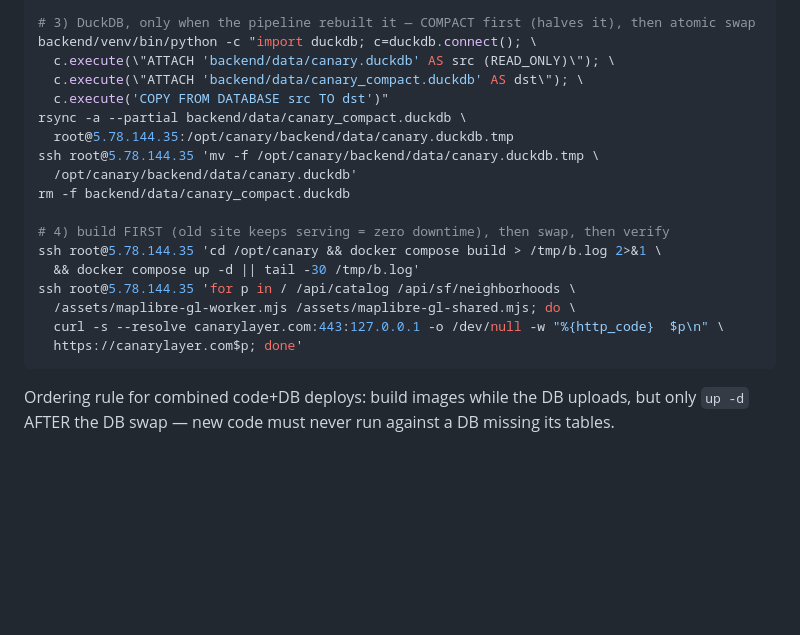
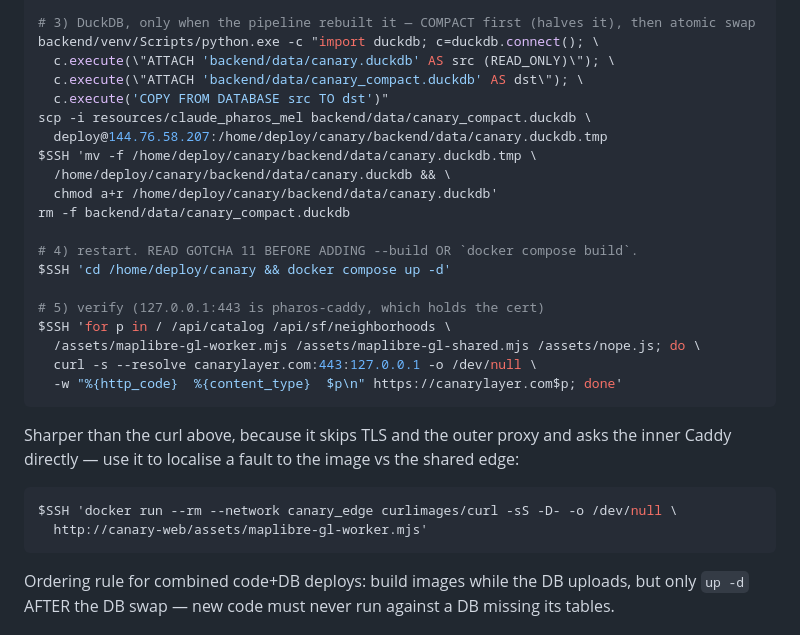
Before and after one commit to nessa01macias/canary, a Markdown page: DEPLOY.md, the part around one of its changes. GitHub-like rendering; blank space fills up the shorter version.

````diff
--- a/DEPLOY.md
+++ b/DEPLOY.md
@@ -45,22 +82,32 @@ rsync -a backend/data/raw/overture_places/ root@5.78.144.35:/opt/canary/backend/
 
 # 3) DuckDB, only when the pipeline rebuilt it — COMPACT first (halves it), then atomic swap
-backend/venv/bin/python -c "import duckdb; c=duckdb.connect(); \
+backend/venv/Scripts/python.exe -c "import duckdb; c=duckdb.connect(); \
   c.execute(\"ATTACH 'backend/data/canary.duckdb' AS src (READ_ONLY)\"); \
   c.execute(\"ATTACH 'backend/data/canary_compact.duckdb' AS dst\"); \
   c.execute('COPY FROM DATABASE src TO dst')"
-rsync -a --partial backend/data/canary_compact.duckdb \
-  root@5.78.144.35:/opt/canary/backend/data/canary.duckdb.tmp
-ssh root@5.78.144.35 'mv -f /opt/canary/backend/data/canary.duckdb.tmp \
-  /opt/canary/backend/data/canary.duckdb'
+scp -i resources/claude_pharos_mel backend/data/canary_compact.duckdb \
+  deploy@144.76.58.207:/home/deploy/canary/backend/data/canary.duckdb.tmp
+$SSH 'mv -f /home/deploy/canary/backend/data/canary.duckdb.tmp \
+  /home/deploy/canary/backend/data/canary.duckdb && \
+  chmod a+r /home/deploy/canary/backend/data/canary.duckdb'
 rm -f backend/data/canary_compact.duckdb
 
-# 4) build FIRST (old site keeps serving = zero downtime), then swap, then verify
-ssh root@5.78.144.35 'cd /opt/canary && docker compose build > /tmp/b.log 2>&1 \
-  && docker compose up -d || tail -30 /tmp/b.log'
-ssh root@5.78.144.35 'for p in / /api/catalog /api/sf/neighborhoods \
-  /assets/maplibre-gl-worker.mjs /assets/maplibre-gl-shared.mjs; do \
-  curl -s --resolve canarylayer.com:443:127.0.0.1 -o /dev/null -w "%{http_code}  $p\n" \
-  https://canarylayer.com$p; done'
+# 4) restart. READ GOTCHA 11 BEFORE ADDING --build OR `docker compose build`.
+$SSH 'cd /home/deploy/canary && docker compose up -d'
+
+# 5) verify (127.0.0.1:443 is pharos-caddy, which holds the cert)
+$SSH 'for p in / /api/catalog /api/sf/neighborhoods \
+  /assets/maplibre-gl-worker.mjs /assets/maplibre-gl-shared.mjs /assets/nope.js; do \
+  curl -s --resolve canarylayer.com:443:127.0.0.1 -o /dev/null \
+  -w "%{http_code}  %{content_type}  $p\n" https://canarylayer.com$p; done'
+```
+
+Sharper than the curl above, because it skips TLS and the outer proxy and asks the inner
+Caddy directly — use it to localise a fault to the image vs the shared edge:
+
+```bash
+$SSH 'docker run --rm --network canary_edge curlimages/curl -sS -D- -o /dev/null \
+  http://canary-web/assets/maplibre-gl-worker.mjs'
 ```
 
 Ordering rule for combined code+DB deploys: build images while the DB uploads, but only
````
Also changed, not shown: other parts of DEPLOY.md (+121 -54 lines).
